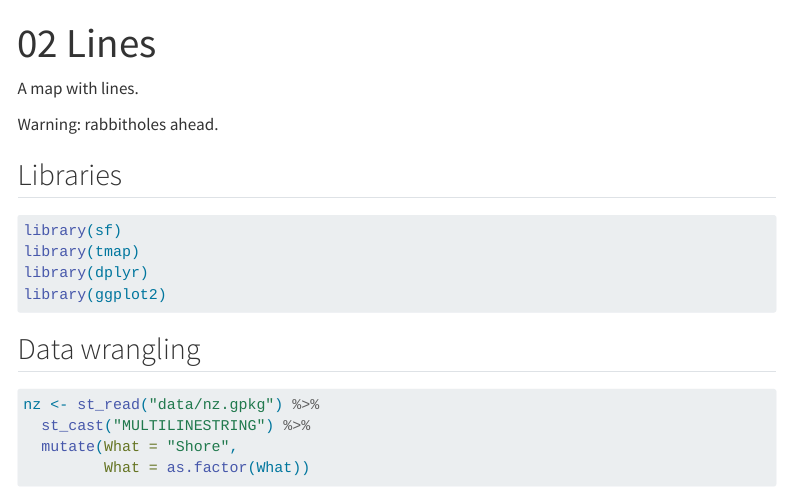
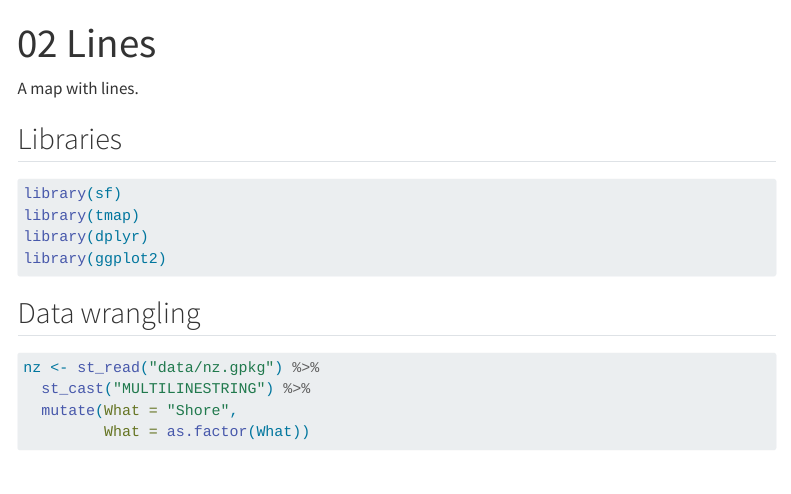
Before and after one commit to DOSull/30-day-maps-2023, a Quarto document (maps/02-lines.qmd): the page in a window 1100 px wide, from its top. Rendered offline with R 4.5, knitr and Pandoc in place of Quarto, with nearby package versions; some code elsewhere in the file could not run offline; menus at the side of the page are left out.

Commit message:
removed rabbithole warning

````diff
--- a/maps/02-lines.qmd
+++ b/maps/02-lines.qmd
@@ -10,8 +10,6 @@ knitr:
 ---
 
 A map with lines.
-
-Warning: rabbitholes ahead.
 
 ## Libraries
 ```{r}
````
Also changed, not shown: docs/search.json, 1 other file.
